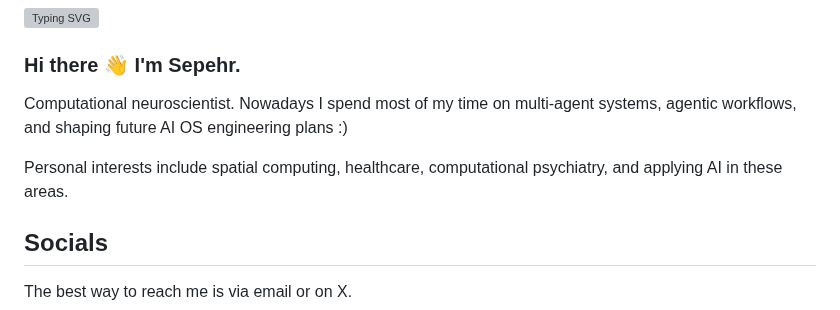
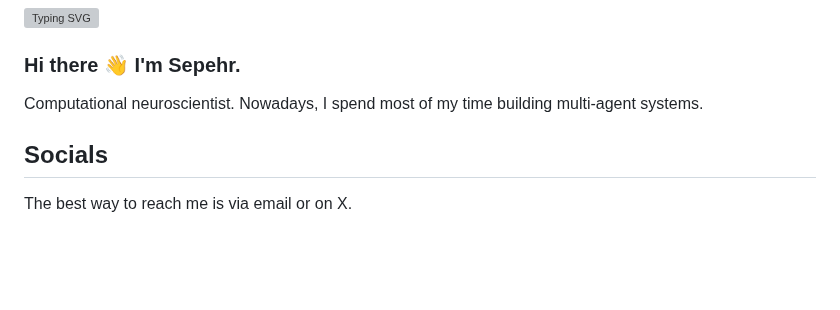
Before and after one commit to sepehrmn/sepehrmn, a Markdown page: README.md, the part around the change. GitHub-like rendering; blank space fills up the shorter version; grey boxes are pictures that could not be loaded.

```diff
--- a/README.md
+++ b/README.md
@@ -2,9 +2,7 @@
 
 ### Hi there 👋 I'm Sepehr.
 
-Computational neuroscientist. Nowadays I spend most of my time on multi-agent systems, agentic workflows, and shaping future AI OS engineering plans :)
-
-Personal interests include spatial computing, healthcare, computational psychiatry, and applying AI in these areas.
+Computational neuroscientist. Nowadays, I spend most of my time building multi-agent systems.
 
 ## Socials
 
```
